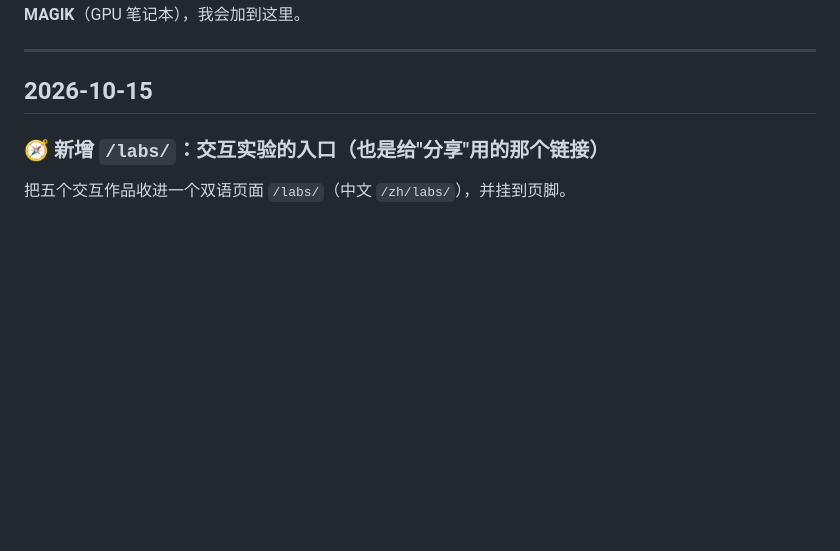
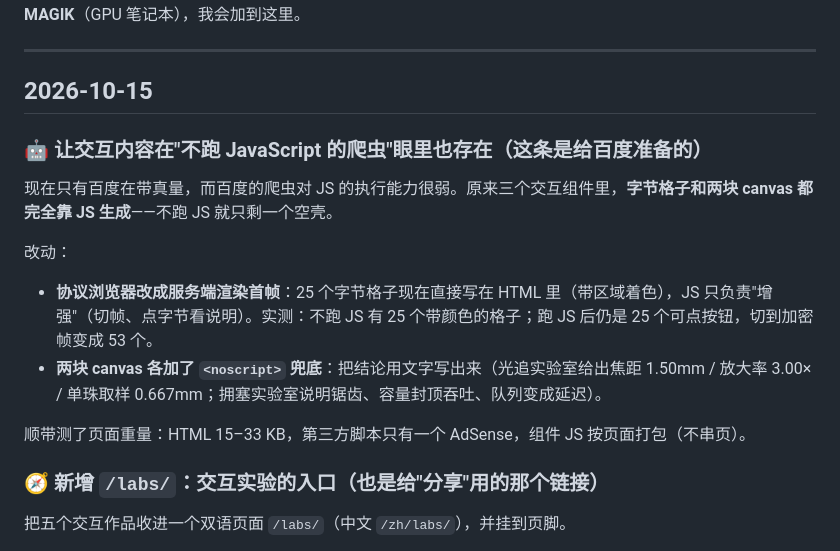
Before and after one commit to Awin-G/awin-x-blog, a Markdown page: 留言.md, the part around the change. Rendered like a GitHub page; blank space fills up the shorter version.

Commit message:
docs: record the no-JS fallback work (message board)

```diff
--- a/留言.md
+++ b/留言.md
@@ -26,6 +26,15 @@
 ---
 
 ## 2026-10-15
+
+### 🤖 让交互内容在"不跑 JavaScript 的爬虫"眼里也存在（这条是给百度准备的）
+现在只有百度在带真量，而百度的爬虫对 JS 的执行能力很弱。原来三个交互组件里，**字节格子和两块 canvas 都完全靠 JS 生成**——不跑 JS 就只剩一个空壳。
+
+改动：
+- **协议浏览器改成服务端渲染首帧**：25 个字节格子现在直接写在 HTML 里（带区域着色），JS 只负责"增强"（切帧、点字节看说明）。实测：不跑 JS 有 25 个带颜色的格子；跑 JS 后仍是 25 个可点按钮，切到加密帧变成 53 个。
+- **两块 canvas 各加了 `<noscript>` 兜底**：把结论用文字写出来（光追实验室给出焦距 1.50mm / 放大率 3.00× / 单珠取样 0.667mm；拥塞实验室说明锯齿、容量封顶吞吐、队列变成延迟）。
+
+顺带测了页面重量：HTML 15–33 KB，第三方脚本只有一个 AdSense，组件 JS 按页面打包（不串页）。
 
 ### 🧭 新增 `/labs/`：交互实验的入口（也是给"分享"用的那个链接）
 把五个交互作品收进一个双语页面 `/labs/`（中文 `/zh/labs/`），并挂到页脚。
```
